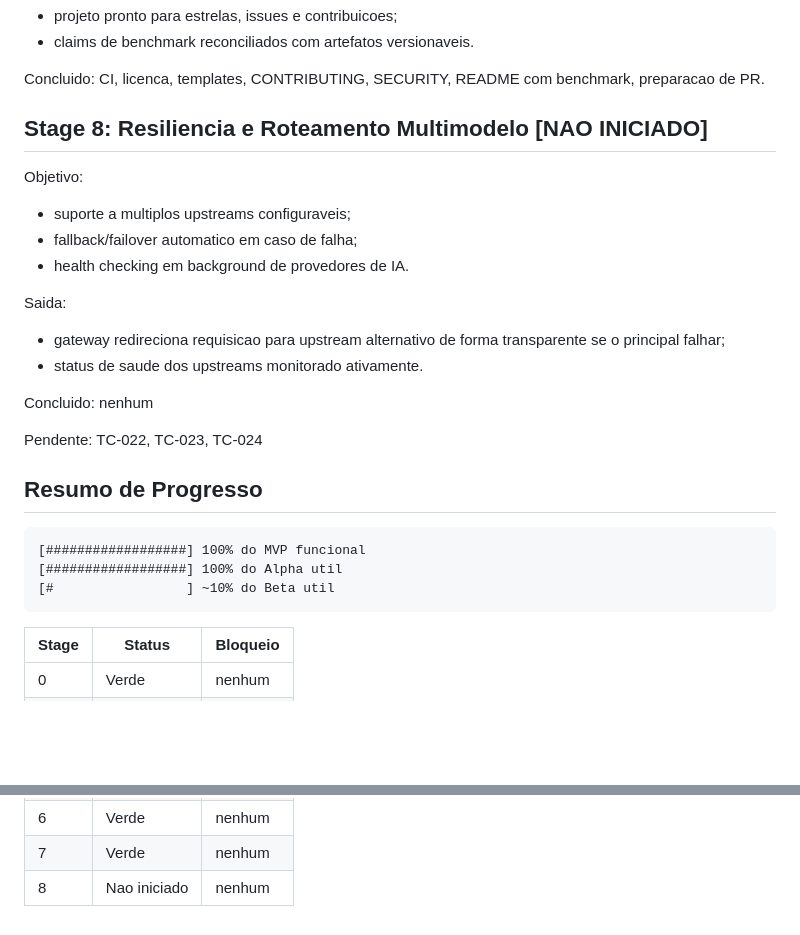
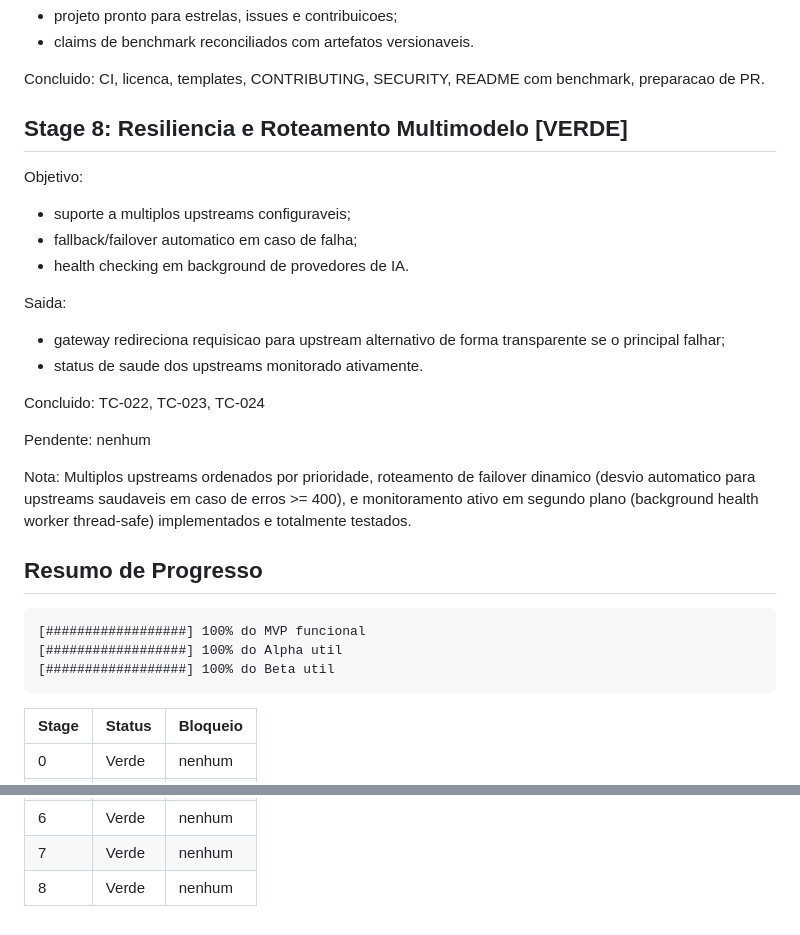
Before and after one commit to lugga1s/oxideLLM, a Markdown page: .context/roadmap.md, 2 parts joined by grey strips. Drawn GitHub-style; blank space fills up the shorter version.

Commit message:
docs: mark stage 8 task cards and roadmap as done
Update roadmap.md and agent-task-cards.md to reflect successful completion of Stage 8 (TC-022, TC-023, TC-024).

````diff
--- a/.context/roadmap.md
+++ b/.context/roadmap.md
@@ -138,7 +138,7 @@ Saida:
 
 Concluido: CI, licenca, templates, CONTRIBUTING, SECURITY, README com benchmark, preparacao de PR.
 
-## Stage 8: Resiliencia e Roteamento Multimodelo [NAO INICIADO]
+## Stage 8: Resiliencia e Roteamento Multimodelo [VERDE]
 
 Objetivo:
 
@@ -151,16 +151,18 @@ Saida:
 - gateway redireciona requisicao para upstream alternativo de forma transparente se o principal falhar;
 - status de saude dos upstreams monitorado ativamente.
 
-Concluido: nenhum
+Concluido: TC-022, TC-023, TC-024
 
-Pendente: TC-022, TC-023, TC-024
+Pendente: nenhum
+
+Nota: Multiplos upstreams ordenados por prioridade, roteamento de failover dinamico (desvio automatico para upstreams saudaveis em caso de erros >= 400), e monitoramento ativo em segundo plano (background health worker thread-safe) implementados e totalmente testados.
 
 ## Resumo de Progresso
 
 ```text
 [##################] 100% do MVP funcional
 [##################] 100% do Alpha util
-[#                 ] ~10% do Beta util
+[##################] 100% do Beta util
 ```
 
 | Stage | Status | Bloqueio |
@@ -173,4 +175,4 @@ Pendente: TC-022, TC-023, TC-024
 | 5 | Verde | nenhum |
 | 6 | Verde | nenhum |
 | 7 | Verde | nenhum |
-| 8 | Nao iniciado | nenhum |
+| 8 | Verde | nenhum |
````
Also changed, not shown: docs/agent-task-cards.md (+3 -3 lines).
